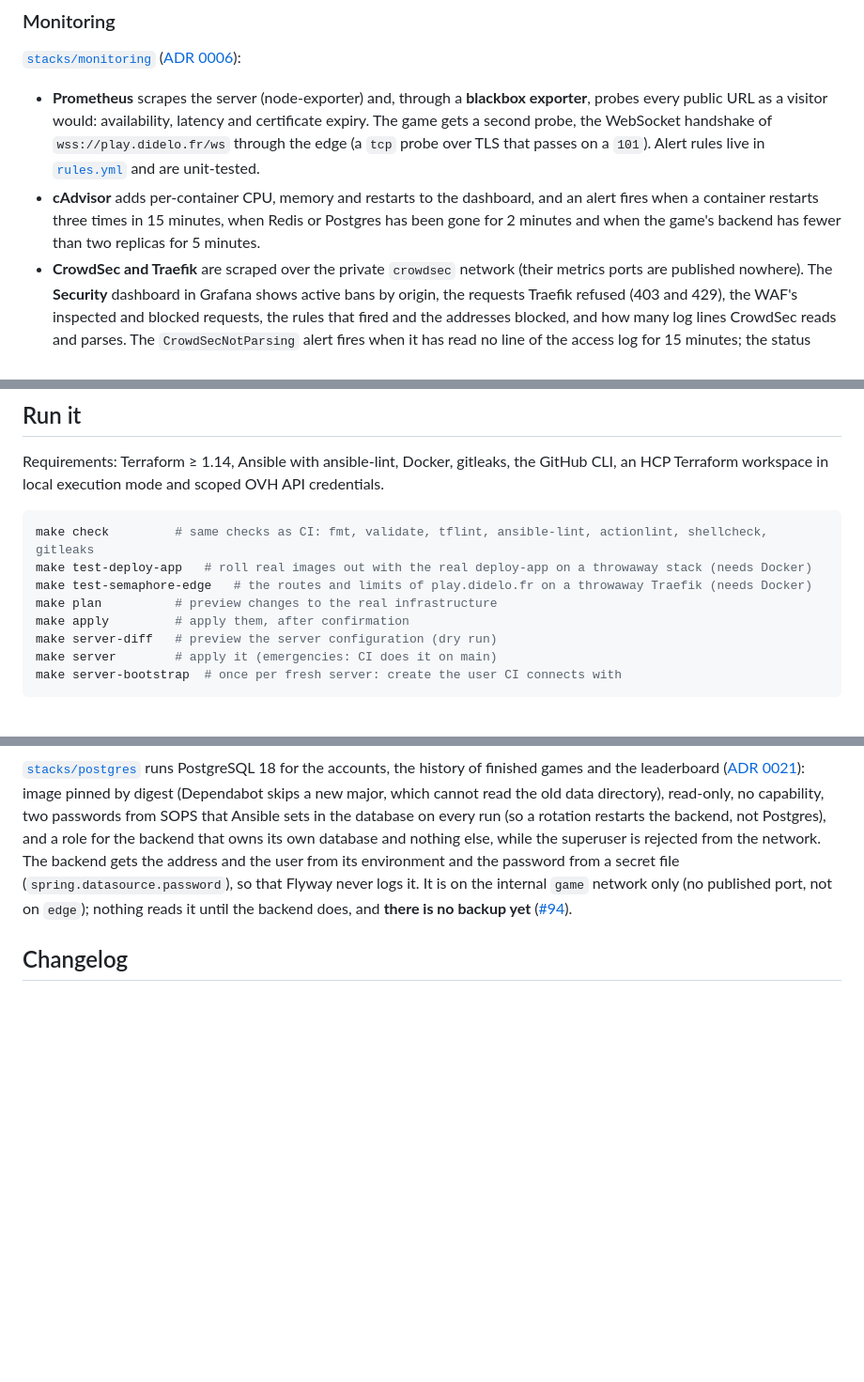
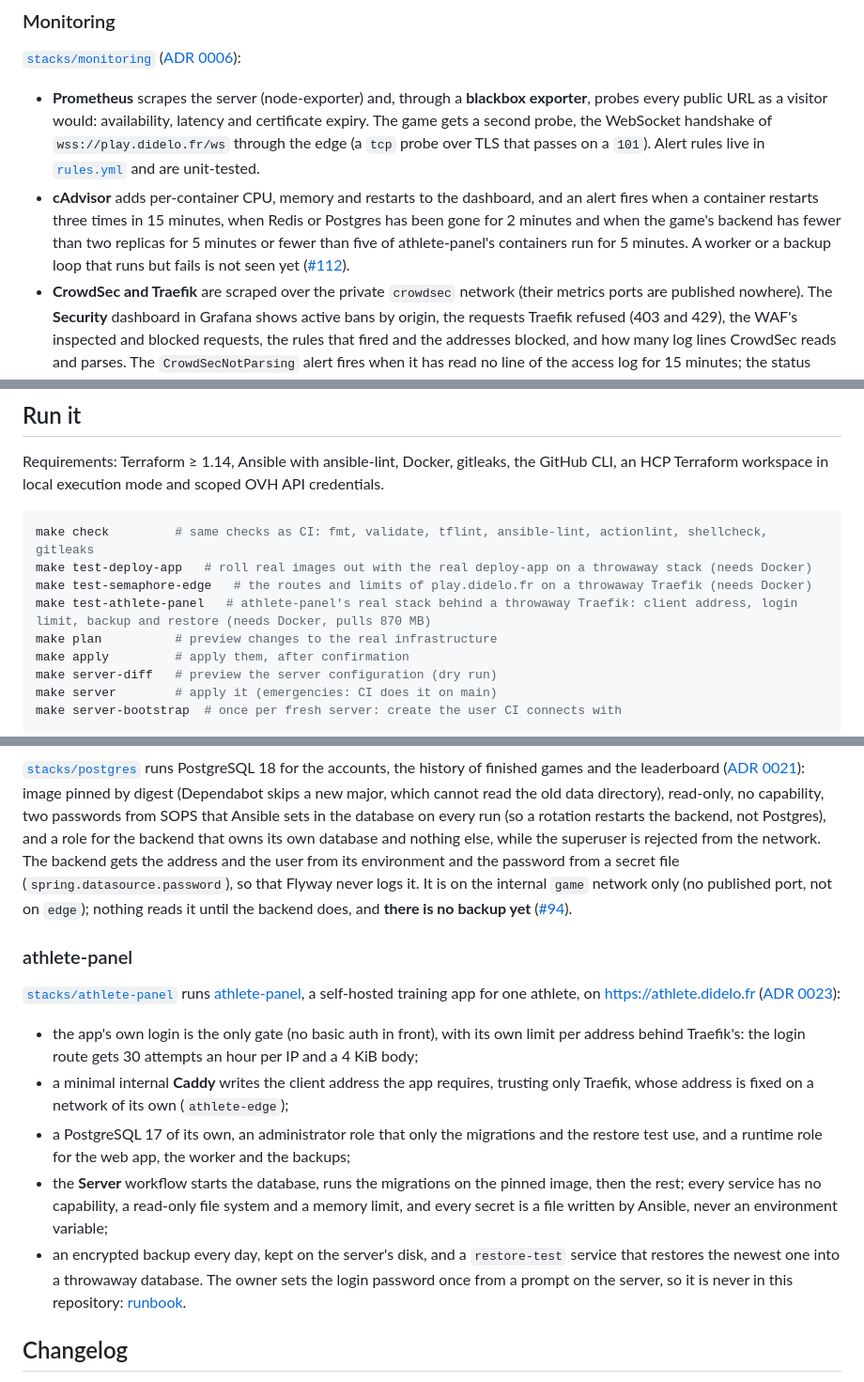
Before and after one commit to Didelo-lilian/infra, a Markdown page: README.md, 3 parts joined by grey strips. Shown at 94% size. GitHub-like rendering; blank space fills up the shorter version.

Commit message:
docs(athlete-panel): add the decision record, the runbook and the architecture

```diff
--- a/README.md
+++ b/README.md
@@ -127,7 +140,7 @@ The two badges at the top are static: they say what the live reports (the links)
 
 [`stacks/monitoring`](stacks/monitoring/compose.yaml) ([ADR 0006](docs/adr/0006-monitoring-and-public-status-page.md)):
 - **Prometheus** scrapes the server (node-exporter) and, through a **blackbox exporter**, probes every public URL as a visitor would: availability, latency and certificate expiry. The game gets a second probe, the WebSocket handshake of `wss://play.didelo.fr/ws` through the edge (a `tcp` probe over TLS that passes on a `101`). Alert rules live in [`rules.yml`](stacks/monitoring/prometheus/rules.yml) and are unit-tested.
-- **cAdvisor** adds per-container CPU, memory and restarts to the dashboard, and an alert fires when a container restarts three times in 15 minutes, when Redis or Postgres has been gone for 2 minutes and when the game's backend has fewer than two replicas for 5 minutes.
+- **cAdvisor** adds per-container CPU, memory and restarts to the dashboard, and an alert fires when a container restarts three times in 15 minutes, when Redis or Postgres has been gone for 2 minutes and when the game's backend has fewer than two replicas for 5 minutes or fewer than five of athlete-panel's containers run for 5 minutes. A worker or a backup loop that runs but fails is not seen yet ([#112](https://github.com/Didelo-lilian/infra/issues/112)).
 - **CrowdSec and Traefik** are scraped over the private `crowdsec` network (their metrics ports are published nowhere). The **Security** dashboard in Grafana shows active bans by origin, the requests Traefik refused (403 and 429), the WAF's inspected and blocked requests, the rules that fired and the addresses blocked, and how many log lines CrowdSec reads and parses. The `CrowdSecNotParsing` alert fires when it has read no line of the access log for 15 minutes; the status probes alone write one every few seconds. The addresses on the dashboard stay private.
 - **Alertmanager** emails the alerts through a Gmail SMTP relay, so `didelo.fr` itself still sends no mail.
 - **Grafana** is my detailed view, reachable through an SSH tunnel only (`make grafana`, then http://localhost:3000). Its datasource and dashboards are provisioned from files, so a change goes through a pull request.
@@ -146,6 +159,7 @@ Requirements: Terraform ≥ 1.14, Ansible with ansible-lint, Docker, gitleaks, t
 make check         # same checks as CI: fmt, validate, tflint, ansible-lint, actionlint, shellcheck, gitleaks
 make test-deploy-app   # roll real images out with the real deploy-app on a throwaway stack (needs Docker)
 make test-semaphore-edge   # the routes and limits of play.didelo.fr on a throwaway Traefik (needs Docker)
+make test-athlete-panel   # athlete-panel's real stack behind a throwaway Traefik: client address, login limit, backup and restore (needs Docker, pulls 870 MB)
 make plan          # preview changes to the real infrastructure
 make apply         # apply them, after confirmation
 make server-diff   # preview the server configuration (dry run)
@@ -195,6 +209,15 @@ From a laptop, the playbook reaches the server through an SSH alias `didelo-vps`
 
 [`stacks/postgres`](stacks/postgres/compose.yaml) runs PostgreSQL 18 for the accounts, the history of finished games and the leaderboard ([ADR 0021](docs/adr/0021-postgres-for-accounts-and-game-history.md)): image pinned by digest (Dependabot skips a new major, which cannot read the old data directory), read-only, no capability, two passwords from SOPS that Ansible sets in the database on every run (so a rotation restarts the backend, not Postgres), and a role for the backend that owns its own database and nothing else, while the superuser is rejected from the network. The backend gets the address and the user from its environment and the password from a secret file (`spring.datasource.password`), so that Flyway never logs it. It is on the internal `game` network only (no published port, not on `edge`); nothing reads it until the backend does, and **there is no backup yet** ([#94](https://github.com/Didelo-lilian/infra/issues/94)).
 
+### athlete-panel
+
+[`stacks/athlete-panel`](stacks/athlete-panel/compose.yaml) runs [athlete-panel](https://github.com/bidulelabs/athlete-panel), a self-hosted training app for one athlete, on https://athlete.didelo.fr ([ADR 0023](docs/adr/0023-athlete-panel-behind-the-edge.md)):
+- the app's own login is the only gate (no basic auth in front), with its own limit per address behind Traefik's: the login route gets 30 attempts an hour per IP and a 4 KiB body;
+- a minimal internal **Caddy** writes the client address the app requires, trusting only Traefik, whose address is fixed on a network of its own (`athlete-edge`);
+- a PostgreSQL 17 of its own, an administrator role that only the migrations and the restore test use, and a runtime role for the web app, the worker and the backups;
+- the **Server** workflow starts the database, runs the migrations on the pinned image, then the rest; every service has no capability, a read-only file system and a memory limit, and every secret is a file written by Ansible, never an environment variable;
+- an encrypted backup every day, kept on the server's disk, and a `restore-test` service that restores the newest one into a throwaway database. The owner sets the login password once from a prompt on the server, so it is never in this repository: [runbook](docs/runbooks/athlete-panel.md).
+
 ## Changelog
 
 Versions follow [SemVer](https://semver.org) and are cut by [release-please](https://github.com/googleapis/release-please) from the Conventional Commit titles of merged pull requests. Never edited by hand:
```
Also changed, not shown: other parts of README.md (+14 -1 lines), docs/adr/0023-athlete-panel-behind-the-edge.md (added, +78 -0 lines), docs/runbooks/athlete-panel.md (added, +107 -0 lines).
